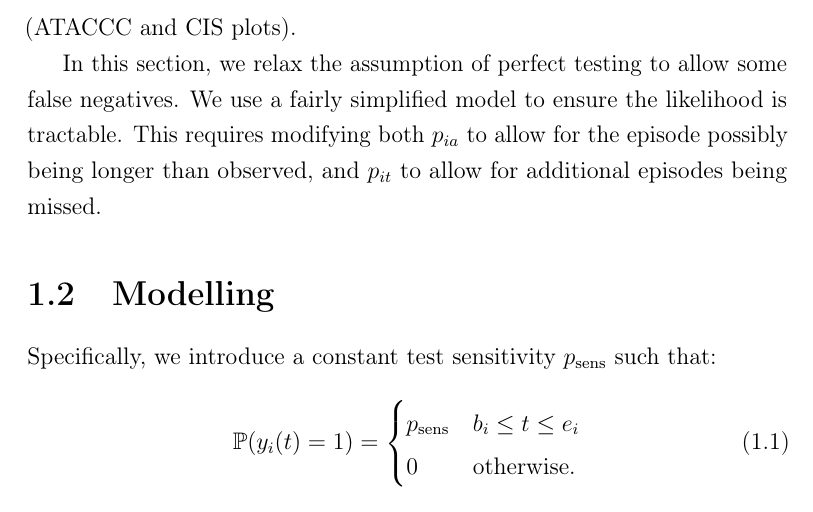
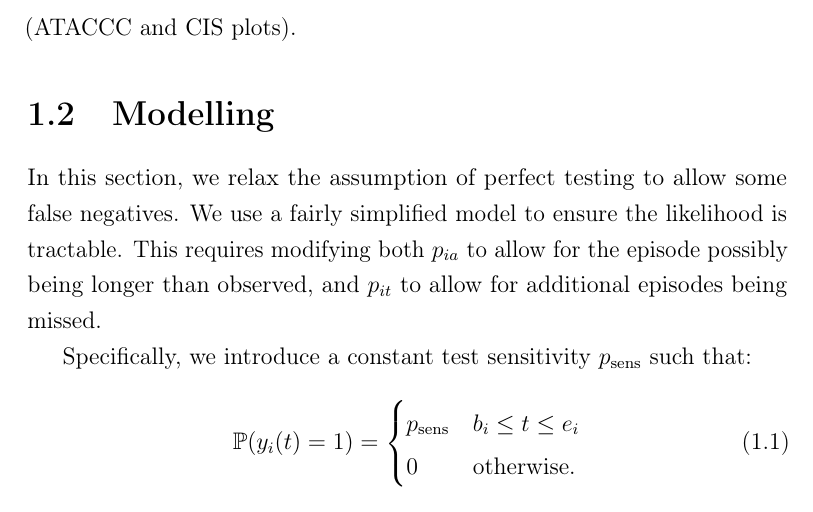
Before and after one commit to joshuablake/thesis, a LaTeX thesis (cis-imperfect-testing.tex): part of page 2 of 6, cut so that both start at the same text. Compiled offline with pdfLaTeX.

Commit message:
Move test to right section

```diff
--- a/cis-imperfect-testing.tex
+++ b/cis-imperfect-testing.tex
@@ -24,13 +24,13 @@ Discuss a bit why this is a problem (single positives and bias).
 
 Discuss very low sensitivity needed and changing sensitivity over time (ATACCC and CIS plots).
 
+\section{Modelling} \label{imperf-test:sec:modelling}
+
 In this section, we relax the assumption of perfect testing to allow
 some false negatives. We use a fairly simplified model to ensure the
 likelihood is tractable. This requires modifying both $p_{ia}$ to
 allow for the episode possibly being longer than observed, and
 $p_{it}$ to allow for additional episodes being missed.
-
-\section{Modelling} \label{imperf-test:sec:modelling}
 
 Specifically, we introduce a constant test sensitivity $p_\text{sens}$
 such that:
```
